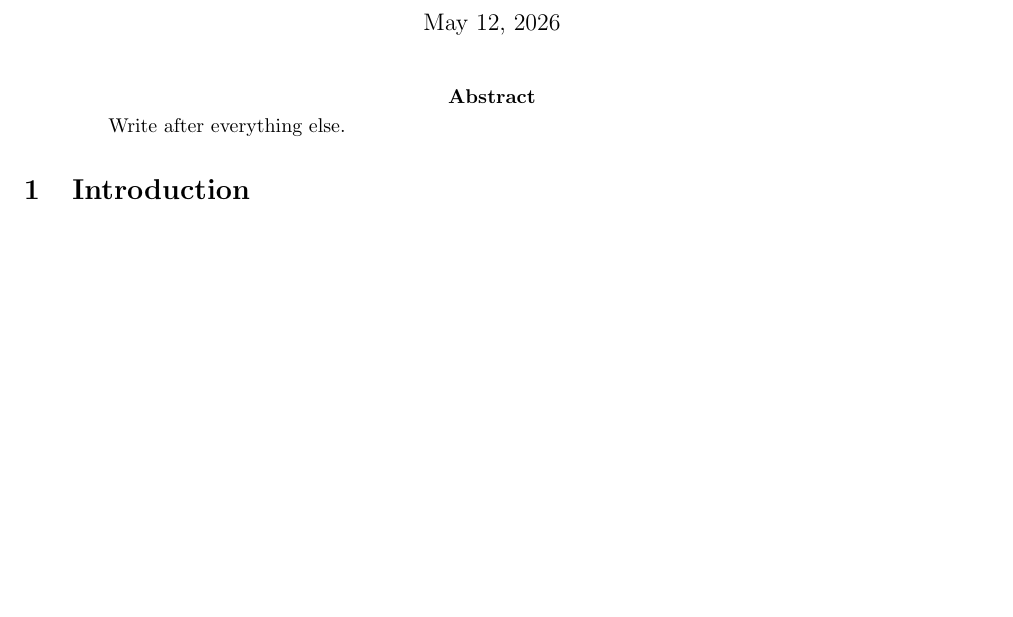
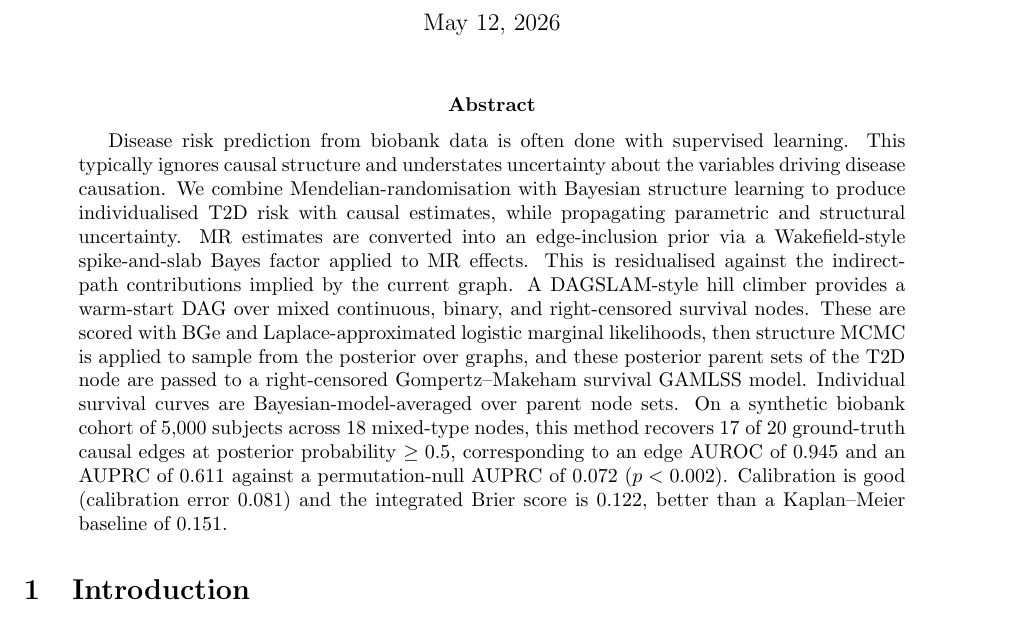
Before and after one commit to SauersML/causal-pred, a LaTeX paper (paper/main.tex): part of page 1 of 14, cut so that both start at the same text, the shorter picture padded with empty space. Compiled offline with pdfLaTeX.

Commit message:
Update main.tex

```diff
--- a/paper/main.tex
+++ b/paper/main.tex
@@ -74,8 +74,9 @@ Minneapolis, MN 55455 \\
 \maketitle
 
 \begin{abstract}
-Write after everything else.
+Disease risk prediction from biobank data is often done with supervised learning. This typically ignores causal structure and understates uncertainty about the variables driving disease causation. We combine Mendelian-randomisation with Bayesian structure learning to produce individualised T2D risk with causal estimates, while propagating parametric and structural uncertainty. MR estimates are converted into an edge-inclusion prior via a Wakefield-style spike-and-slab Bayes factor applied to MR effects. This is residualised against the indirect-path contributions implied by the current graph. A DAGSLAM-style hill climber provides a warm-start DAG over mixed continuous, binary, and right-censored survival nodes. These are scored with BGe and Laplace-approximated logistic marginal likelihoods, then structure MCMC is applied to sample from the posterior over graphs, and these posterior parent sets of the T2D node are passed to a right-censored Gompertz--Makeham survival GAMLSS model. Individual survival curves are Bayesian-model-averaged over parent node sets. On a synthetic biobank cohort of 5{,}000 subjects across 18 mixed-type nodes, this method recovers 17 of 20 ground-truth causal edges at posterior probability $\ge 0.5$, corresponding to an edge AUROC of 0.945 and an AUPRC of 0.611 against a permutation-null AUPRC of 0.072 ($p<0.002$). Calibration is good (calibration error 0.081) and the integrated Brier score is 0.122, better than a Kaplan--Meier baseline of 0.151.
 \end{abstract}
+
 
 \section{Introduction}
 
```
